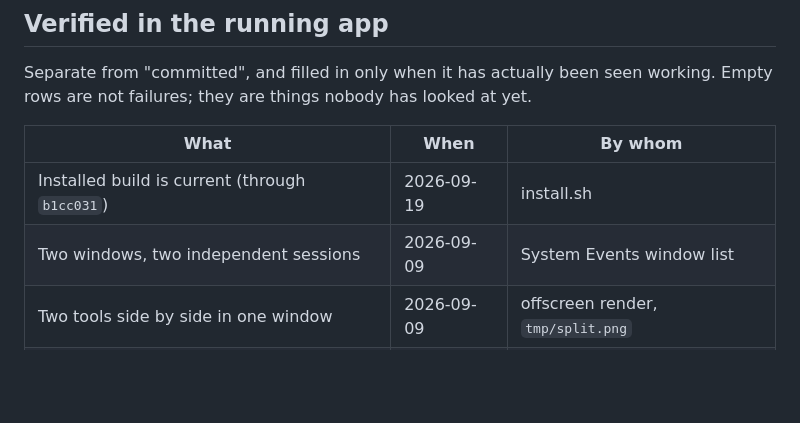
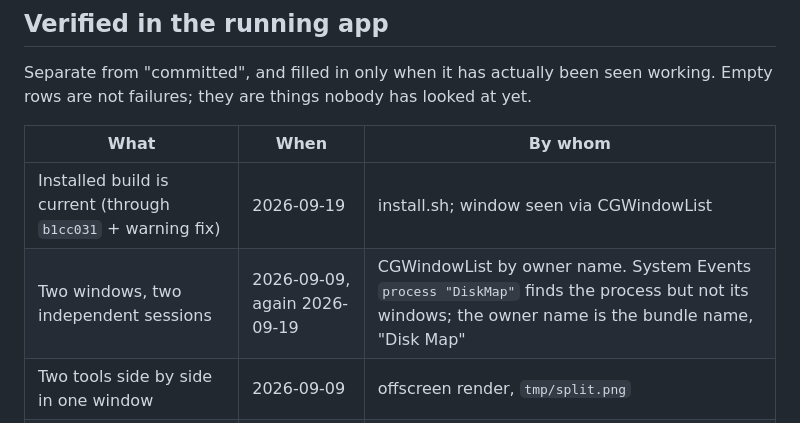
Before and after one commit to mmdemirbas/diskmap, a Markdown page: BACKLOG.md, the part around the change. Rendered like a GitHub page; blank space fills up the shorter version.

Commit message:
Record how the window was checked, since the first way stopped working
Co-Authored-By: Claude Opus 5 <noreply@anthropic.com>

```diff
--- a/BACKLOG.md
+++ b/BACKLOG.md
@@ -95,8 +95,8 @@ working. Empty rows are not failures; they are things nobody has looked at yet.
 
 | What | When | By whom |
 |---|---|---|
-| Installed build is current (through `b1cc031`) | 2026-09-19 | install.sh |
-| Two windows, two independent sessions | 2026-09-09 | System Events window list |
+| Installed build is current (through `b1cc031` + warning fix) | 2026-09-19 | install.sh; window seen via CGWindowList |
+| Two windows, two independent sessions | 2026-09-09, again 2026-09-19 | CGWindowList by owner name. System Events `process "DiskMap"` finds the process but not its windows; the owner name is the bundle name, "Disk Map" |
 | Two tools side by side in one window | 2026-09-09 | offscreen render, `tmp/split.png` |
 | The Tools menu lists all eight | 2026-09-09 | System Events menu dump |
 | Finder extension registers and Finder loads it | 2026-09-09 | `pluginkit`, process list |
```
